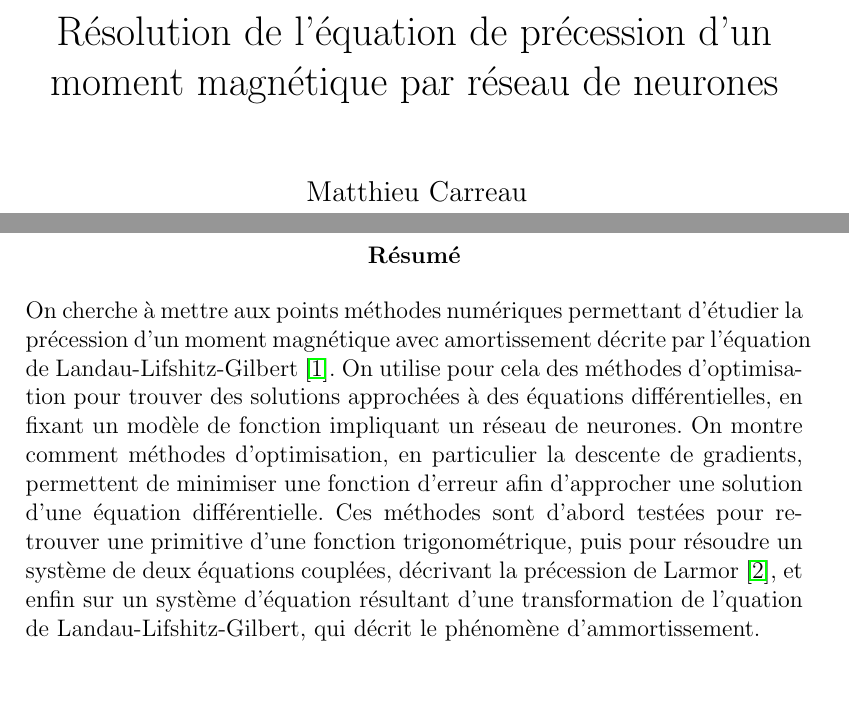
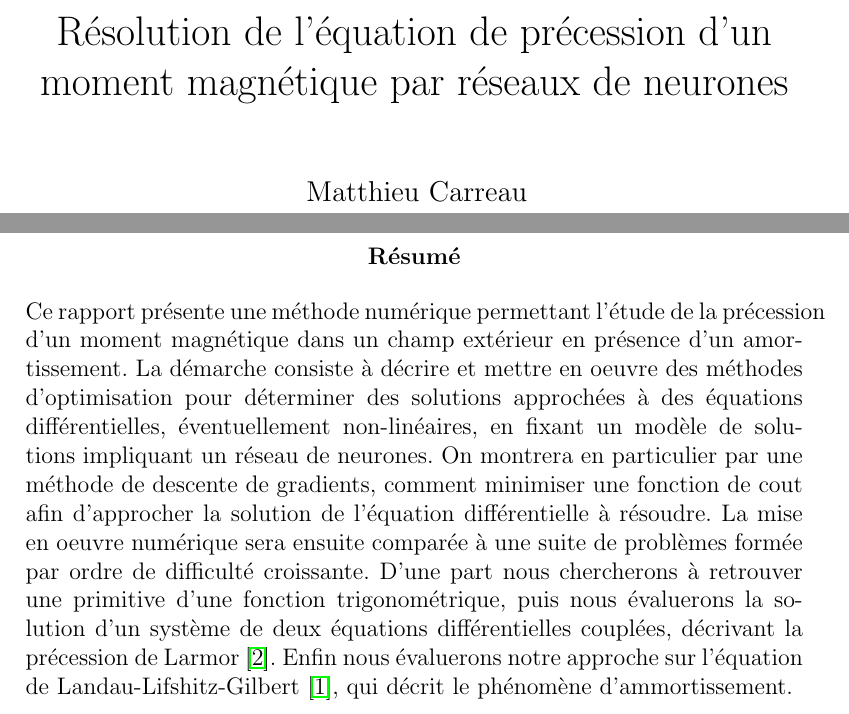
Before and after one commit to Matthieu-Carreau/ODENN, a LaTeX thesis (papier/papier.tex): two parts of pages 1 and 2 of 26, joined at a grey line, cut so that both start at the same text, the shorter picture padded with empty space. Compiled offline with pdfLaTeX.

Commit message:
better abstract

```diff
--- a/papier/papier.tex
+++ b/papier/papier.tex
@@ -12,7 +12,7 @@
 \usepackage{bm}
 \usepackage{hyperref}
 
-\title{Résolution de l'équation de précession d'un moment magnétique par réseau de neurones}
+\title{Résolution de l'équation de précession d'un moment magnétique par réseaux de neurones}
 
 \author{
   Matthieu Carreau\\
@@ -38,10 +38,12 @@
 \maketitle
 
 \begin{abstract}
-    On cherche à mettre aux points méthodes numériques permettant d'étudier la précession d'un moment magnétique avec amortissement décrite par l'équation de Landau-Lifshitz-Gilbert~\cite{EquationGilbert}.
-    On utilise pour cela des méthodes d'optimisation pour trouver des solutions approchées à des équations différentielles, en fixant un modèle de fonction impliquant un réseau de neurones.
-    On montre comment méthodes d'optimisation, en particulier la descente de gradients, permettent de minimiser une fonction d'erreur afin d'approcher une solution d'une équation différentielle.
-    Ces méthodes sont d'abord testées pour retrouver une primitive d'une fonction trigonométrique, puis pour résoudre un système de deux équations couplées, décrivant la précession de Larmor~\cite{PrecessionLarmor}, et enfin sur un système d'équation résultant d'une transformation de l'quation de Landau-Lifshitz-Gilbert, qui décrit le phénomène d'ammortissement.
+    Ce rapport présente une méthode numérique permettant l'étude de la précession d'un moment magnétique dans un champ extérieur en présence d'un amortissement.
+    La démarche consiste à décrire et mettre en oeuvre des méthodes d'optimisation pour déterminer des solutions approchées à des équations différentielles, éventuellement non-linéaires, en fixant un modèle de solutions impliquant un réseau de neurones.
+    On montrera en particulier par une méthode de descente de gradients, comment minimiser une fonction de cout afin d'approcher la solution de l'équation différentielle à résoudre.
+    La mise en oeuvre numérique sera ensuite comparée à une suite de problèmes formée par ordre de difficulté croissante.
+    D'une part nous chercherons à retrouver une primitive d'une fonction trigonométrique, puis nous évaluerons la solution d'un système de deux équations différentielles couplées, décrivant la précession de Larmor~\cite{PrecessionLarmor}.
+    Enfin nous évaluerons notre approche sur l'équation de Landau-Lifshitz-Gilbert~\cite{EquationGilbert}, qui décrit le phénomène d'ammortissement.
 
 \end{abstract}
 
```
